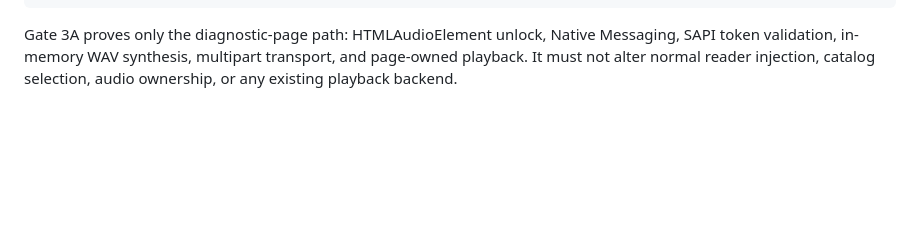
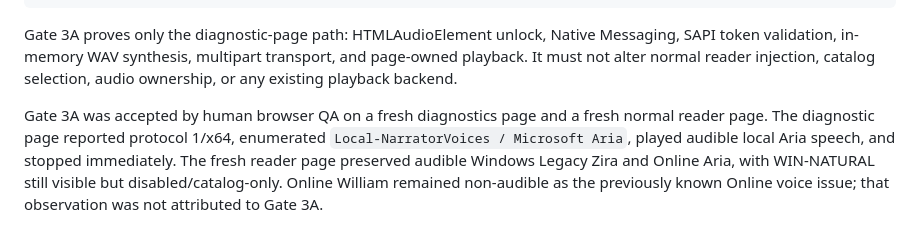
Before and after one commit to sguzman/edge-tts, a Markdown page: docs/win-natural/FORENSICS.md, the part around the change. Drawn GitHub-style; blank space fills up the shorter version.

```diff
--- a/docs/win-natural/FORENSICS.md
+++ b/docs/win-natural/FORENSICS.md
@@ -484,3 +484,11 @@ Gate 3A proves only the diagnostic-page path: HTMLAudioElement unlock,
 Native Messaging, SAPI token validation, in-memory WAV synthesis, multipart
 transport, and page-owned playback. It must not alter normal reader injection,
 catalog selection, audio ownership, or any existing playback backend.
+
+Gate 3A was accepted by human browser QA on a fresh diagnostics page and a fresh
+normal reader page. The diagnostic page reported protocol 1/x64, enumerated
+`Local-NarratorVoices / Microsoft Aria`, played audible local Aria speech, and
+stopped immediately. The fresh reader page preserved audible Windows Legacy Zira
+and Online Aria, with WIN-NATURAL still visible but disabled/catalog-only.
+Online William remained non-audible as the previously known Online voice issue;
+that observation was not attributed to Gate 3A.
```
Also changed, not shown: docs/win-natural/VERIFICATION.md (+20 -2 lines).
